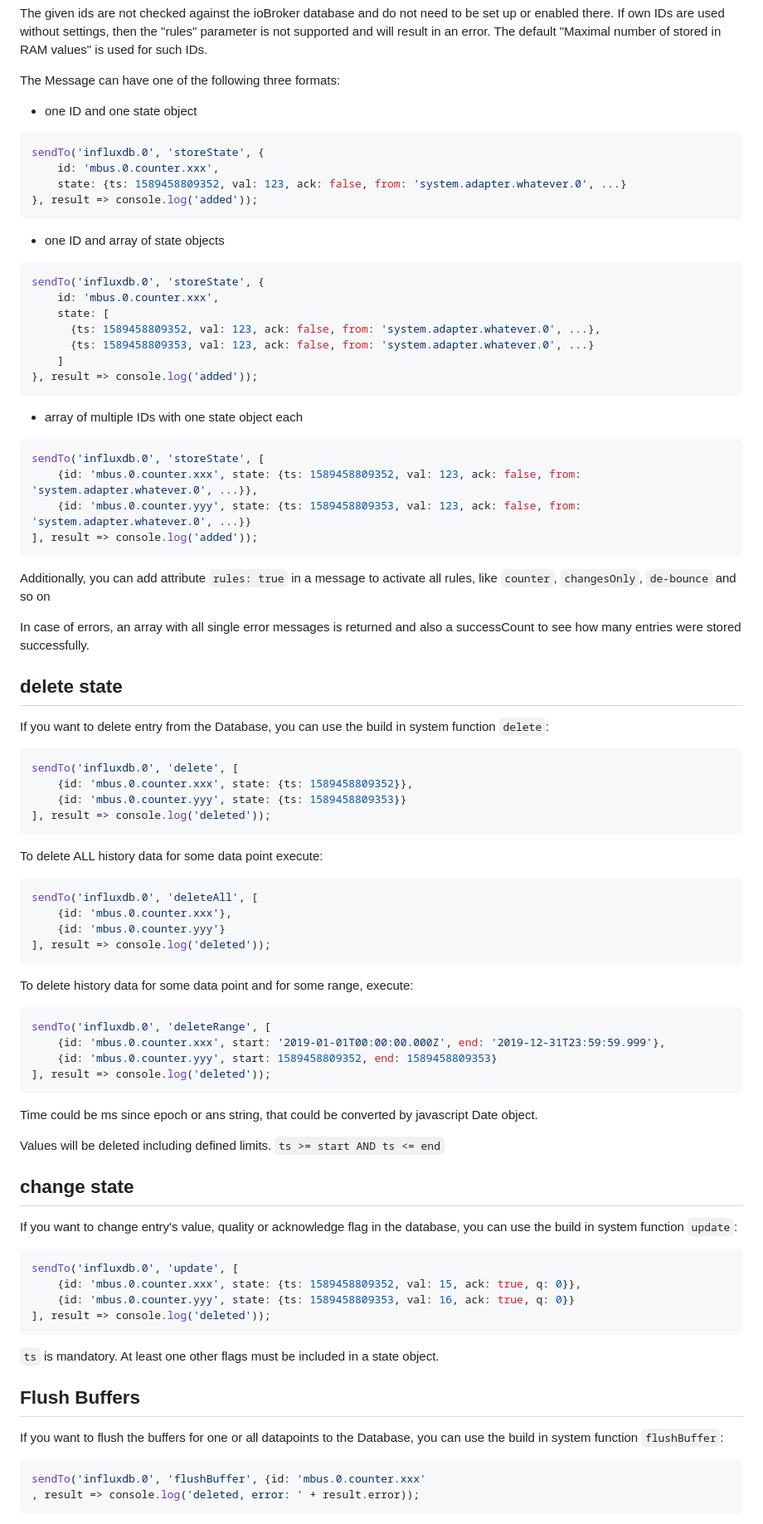
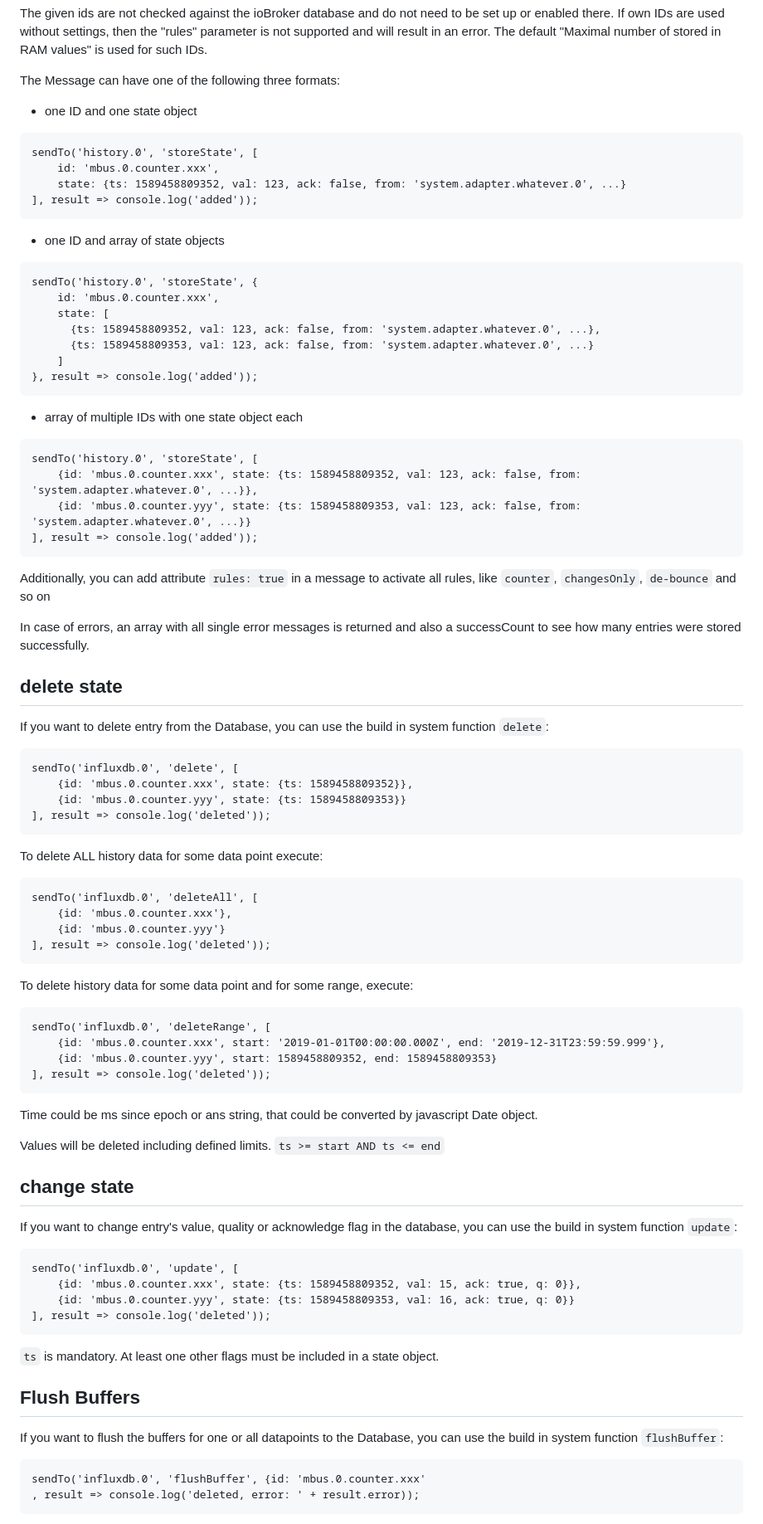
Before and after one commit to ioBroker/ioBroker.influxdb, a Markdown page: README.md, the part around one of its changes. Shown at 83% size. Rendered like a GitHub page.

````diff
--- a/README.md
+++ b/README.md
@@ -295,17 +296,17 @@ The given ids are not checked against the ioBroker database and do not need to b
 The Message can have one of the following three formats:
 * one ID and one state object
 
-```javascript
-sendTo('influxdb.0', 'storeState', {
+```
+sendTo('history.0', 'storeState', [
     id: 'mbus.0.counter.xxx',
     state: {ts: 1589458809352, val: 123, ack: false, from: 'system.adapter.whatever.0', ...}
-}, result => console.log('added'));
+], result => console.log('added'));
 ```
 
 * one ID and array of state objects
 
-```javascript
-sendTo('influxdb.0', 'storeState', {
+```
+sendTo('history.0', 'storeState', {
     id: 'mbus.0.counter.xxx',
     state: [
       {ts: 1589458809352, val: 123, ack: false, from: 'system.adapter.whatever.0', ...},
@@ -316,8 +317,8 @@ sendTo('influxdb.0', 'storeState', {
 
 * array of multiple IDs with one state object each
 
-```javascript
-sendTo('influxdb.0', 'storeState', [
+```
+sendTo('history.0', 'storeState', [
     {id: 'mbus.0.counter.xxx', state: {ts: 1589458809352, val: 123, ack: false, from: 'system.adapter.whatever.0', ...}},
     {id: 'mbus.0.counter.yyy', state: {ts: 1589458809353, val: 123, ack: false, from: 'system.adapter.whatever.0', ...}}
 ], result => console.log('added'));
@@ -330,7 +331,7 @@ In case of errors, an array with all single error messages is returned and also
 ## delete state
 If you want to delete entry from the Database, you can use the build in system function `delete`:
 
-```javascript
+```
 sendTo('influxdb.0', 'delete', [
     {id: 'mbus.0.counter.xxx', state: {ts: 1589458809352}},
     {id: 'mbus.0.counter.yyy', state: {ts: 1589458809353}}
@@ -339,7 +340,7 @@ sendTo('influxdb.0', 'delete', [
 
 To delete ALL history data for some data point execute:
 
-```javascript
+```
 sendTo('influxdb.0', 'deleteAll', [
     {id: 'mbus.0.counter.xxx'},
     {id: 'mbus.0.counter.yyy'}
@@ -348,7 +349,7 @@ sendTo('influxdb.0', 'deleteAll', [
 
 To delete history data for some data point and for some range, execute:
 
-```javascript
+```
 sendTo('influxdb.0', 'deleteRange', [
     {id: 'mbus.0.counter.xxx', start: '2019-01-01T00:00:00.000Z', end: '2019-12-31T23:59:59.999'},
     {id: 'mbus.0.counter.yyy', start: 1589458809352, end: 1589458809353}
@@ -362,7 +363,7 @@ Values will be deleted including defined limits. `ts >= start AND ts <= end`
 ## change state
 If you want to change entry's value, quality or acknowledge flag in the database, you can use the build in system function `update`:
 
-```javascript
+```
 sendTo('influxdb.0', 'update', [
     {id: 'mbus.0.counter.xxx', state: {ts: 1589458809352, val: 15, ack: true, q: 0}},
     {id: 'mbus.0.counter.yyy', state: {ts: 1589458809353, val: 16, ack: true, q: 0}}
@@ -374,7 +375,7 @@ sendTo('influxdb.0', 'update', [
 ## Flush Buffers
 If you want to flush the buffers for one or all datapoints to the Database, you can use the build in system function `flushBuffer`:
 
-```javascript
+```
 sendTo('influxdb.0', 'flushBuffer', {id: 'mbus.0.counter.xxx'
 , result => console.log('deleted, error: ' + result.error));
 ```
````
Also changed, not shown: other parts of README.md (+21 -20 lines).
